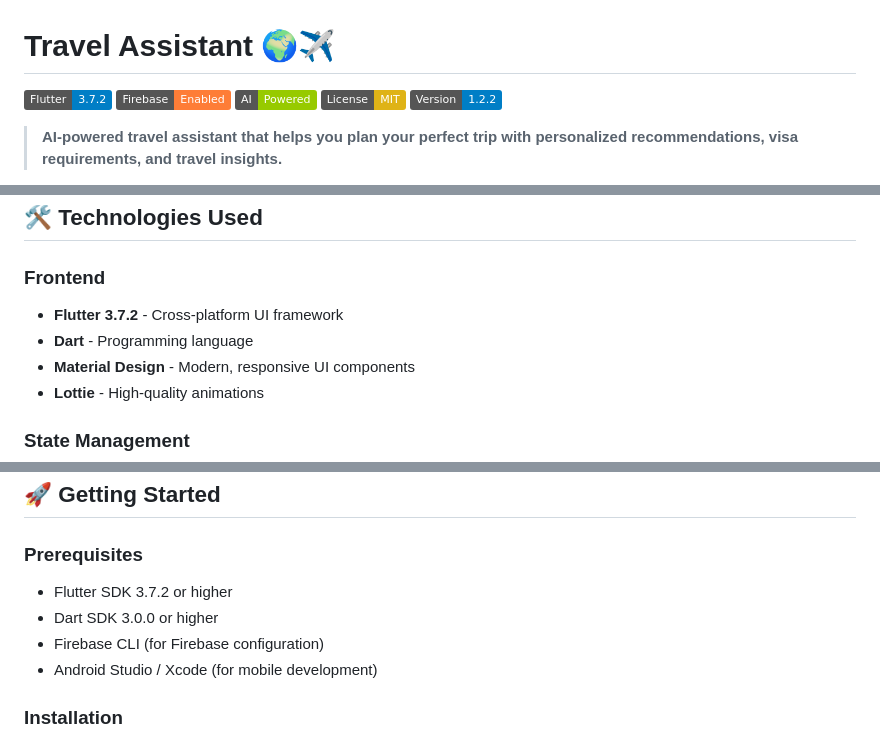
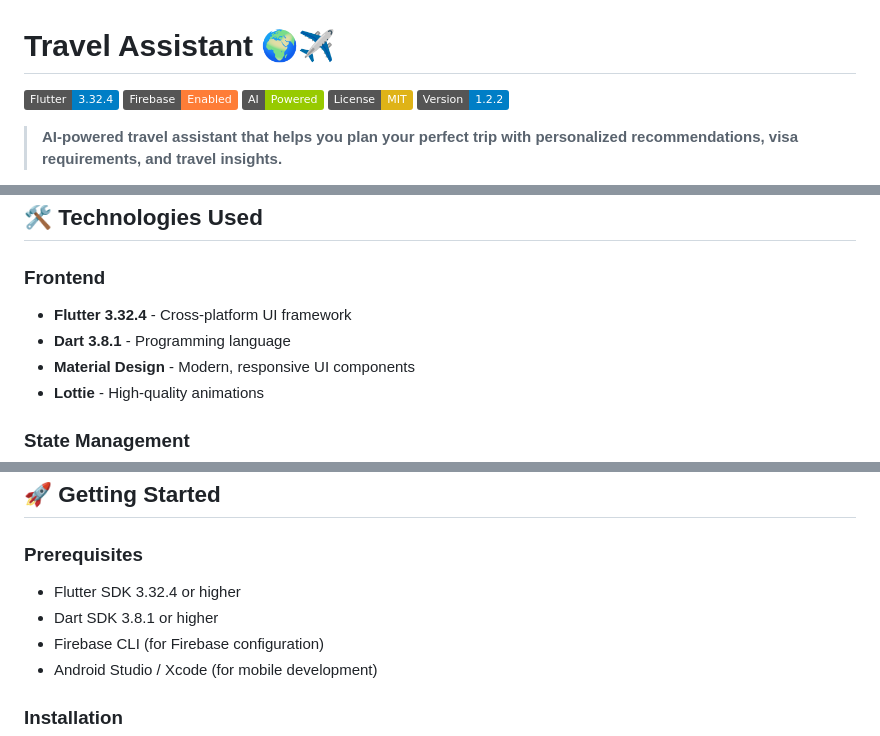
Before and after one commit to bgoktugozdemir-dev/AI-Powered-Travel-Assistant, a Markdown page: README.md, 3 parts joined by grey strips. Drawn GitHub-style; badges without logos.

Commit message:
docs: Update Flutter and Dart versions in README
- Update Flutter version from 3.7.2 to 3.32.4 in badge and documentation
- Update Dart version to 3.8.1 in technology stack section
- Update prerequisites to reflect correct minimum versions
- Applied Sequential Thinking and Memory MCP for version accuracy

```diff
--- a/README.md
+++ b/README.md
@@ -1,6 +1,6 @@
 # Travel Assistant 🌍✈️
 
-![Flutter](https://img.shields.io/badge/Flutter-3.7.2-blue.svg)
+![Flutter](https://img.shields.io/badge/Flutter-3.32.4-blue.svg)
 ![Firebase](https://img.shields.io/badge/Firebase-Enabled-orange.svg)
 ![AI Powered](https://img.shields.io/badge/AI-Powered-green.svg)
 ![License](https://img.shields.io/badge/License-MIT-yellow.svg)
@@ -47,8 +47,8 @@ Travel Assistant is a sophisticated Flutter application that leverages artificia
 ## 🛠️ Technologies Used
 
 ### **Frontend**
-- **Flutter 3.7.2** - Cross-platform UI framework
-- **Dart** - Programming language
+- **Flutter 3.32.4** - Cross-platform UI framework
+- **Dart 3.8.1** - Programming language
 - **Material Design** - Modern, responsive UI components
 - **Lottie** - High-quality animations
 
@@ -111,8 +111,8 @@ lib/
 ## 🚀 Getting Started
 
 ### **Prerequisites**
-- Flutter SDK 3.7.2 or higher
-- Dart SDK 3.0.0 or higher
+- Flutter SDK 3.32.4 or higher
+- Dart SDK 3.8.1 or higher
 - Firebase CLI (for Firebase configuration)
 - Android Studio / Xcode (for mobile development)
 
```
